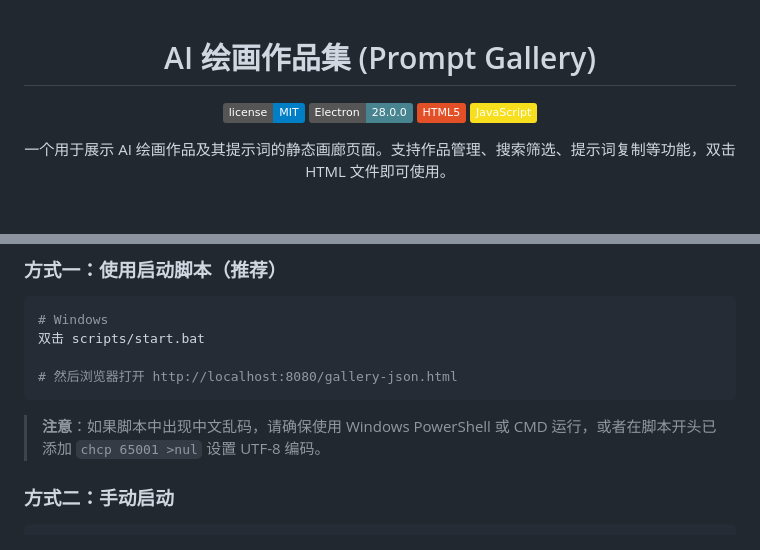
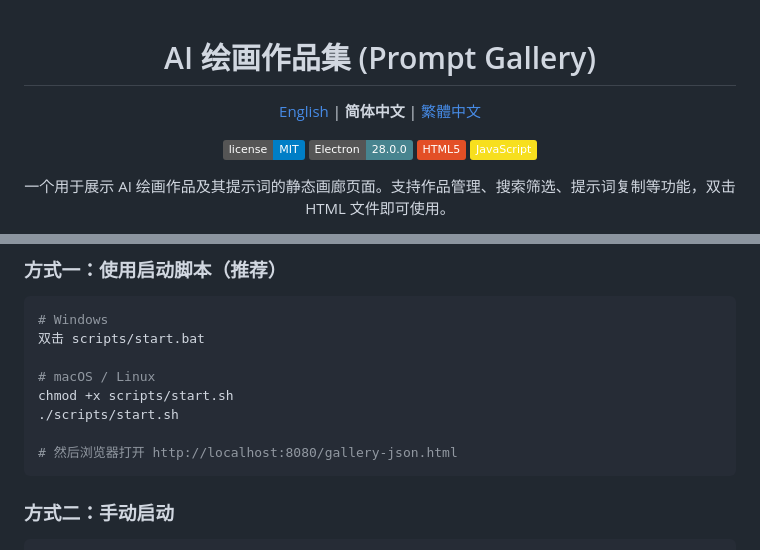
Before and after one commit to Daneliya/xxl-ai-gallery, a Markdown page: README.md, 2 parts joined by grey strips. Drawn GitHub-style; badges without logos; blank space fills up the shorter version.

````diff
--- a/README.md
+++ b/README.md
@@ -1,6 +1,8 @@
 <div align="center">
 
 # AI 绘画作品集 (Prompt Gallery)
+
+[English](./README_EN.md) | **简体中文** | [繁體中文](./README_TW.md)
 
 [![License](https://img.shields.io/badge/license-MIT-blue.svg)](LICENSE)
 [![Electron](https://img.shields.io/badge/Electron-28.0.0-47848f?logo=electron)](https://www.electronjs.org/)
@@ -41,10 +43,12 @@
 # Windows
 双击 scripts/start.bat
 
+# macOS / Linux
+chmod +x scripts/start.sh
+./scripts/start.sh
+
 # 然后浏览器打开 http://localhost:8080/gallery-json.html
 ```
-
-> **注意**：如果脚本中出现中文乱码，请确保使用 Windows PowerShell 或 CMD 运行，或者在脚本开头已添加 `chcp 65001 >nul` 设置 UTF-8 编码。
 
 ### 方式二：手动启动
 
````
Also changed, not shown: README_EN.md (added, +243 -0 lines), README_TW.md (added, +228 -0 lines).
